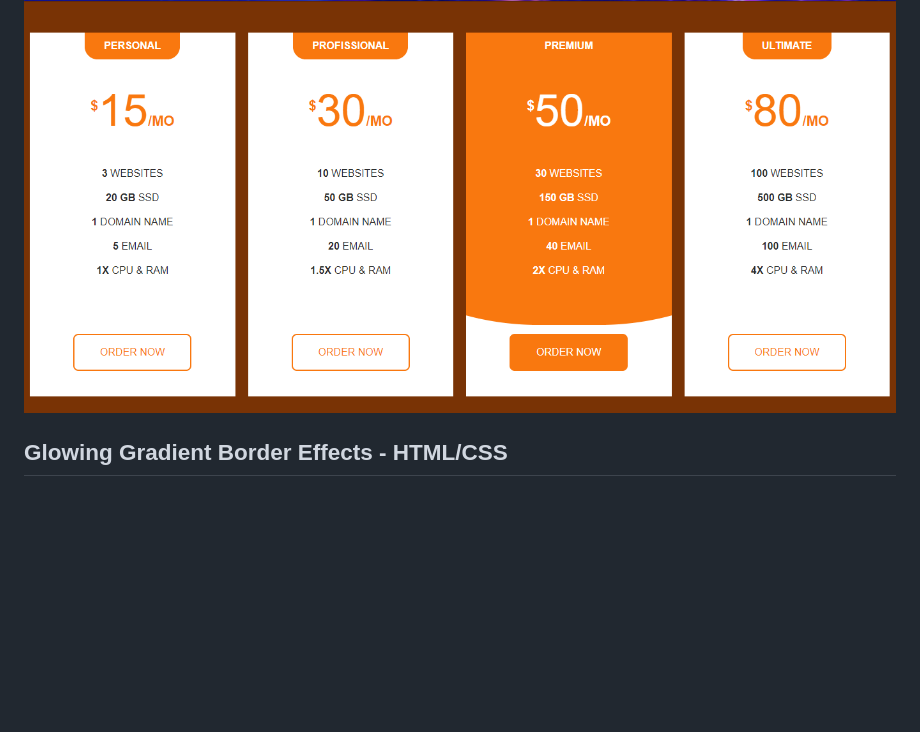
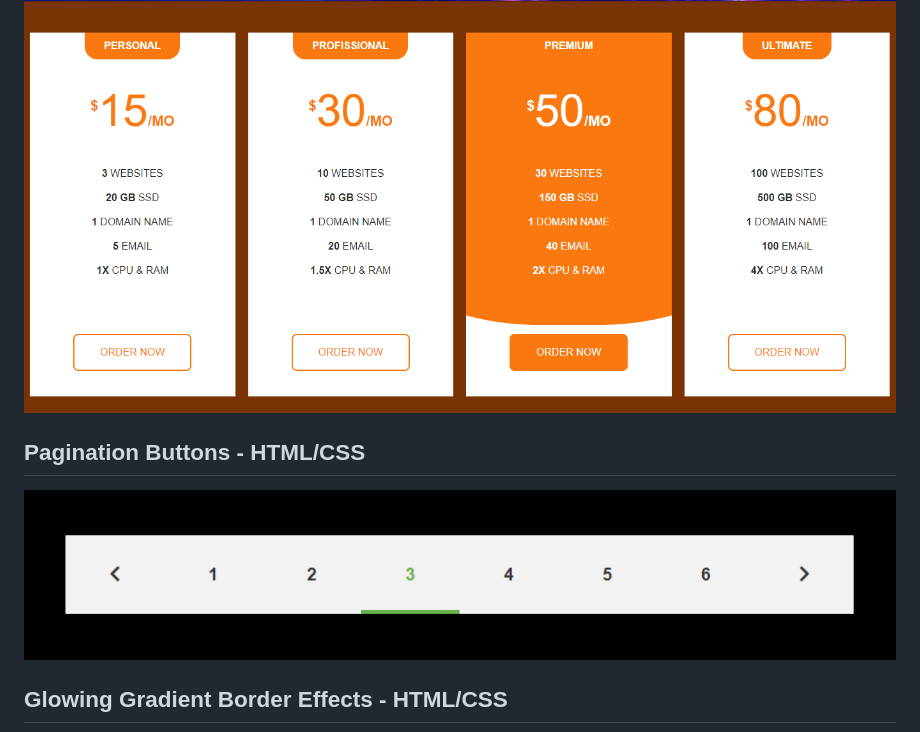
Before and after one commit to miguelmorais7/DesignTests, a Markdown page: README.md, the part around the change. GitHub-like rendering; pictures changed too: images/Pagination-Buttons.png (added); blank space fills up the shorter version.

Commit message:
Pagination-Buttons finished

```diff
--- a/README.md
+++ b/README.md
@@ -22,6 +22,9 @@ Number of individual projects at the moment: 18
 
 ## Responsive Pricing Table - HTML/CSS
 ![](/images/Responsive-Pricing-Table.png?w=512)
+
+## Pagination Buttons - HTML/CSS
+![](/images/Pagination-Buttons.png?w=512)
 
 ## Glowing Gradient Border Effects - HTML/CSS
 ![](/images/Glowing-Gradient-Border.png?w=512)
```
Also changed, not shown: 2 other files.
